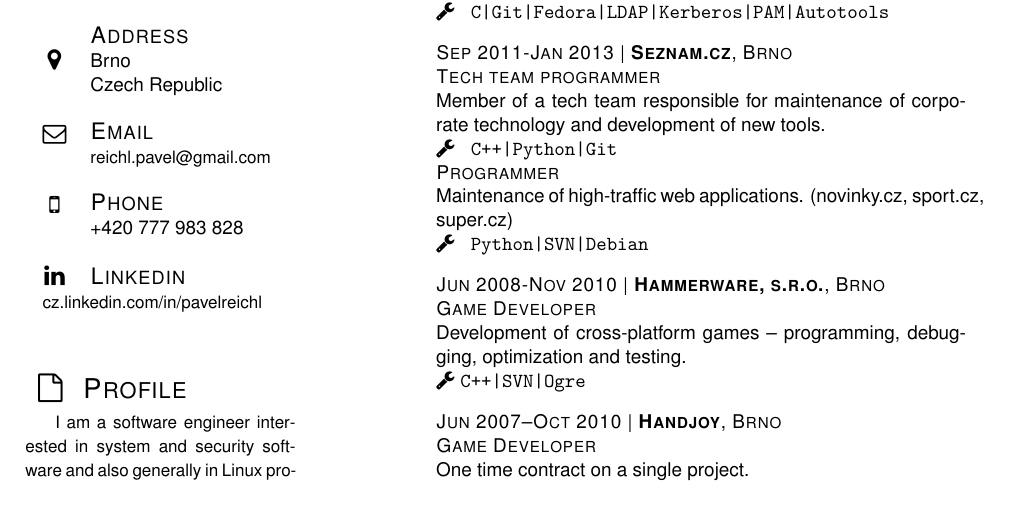
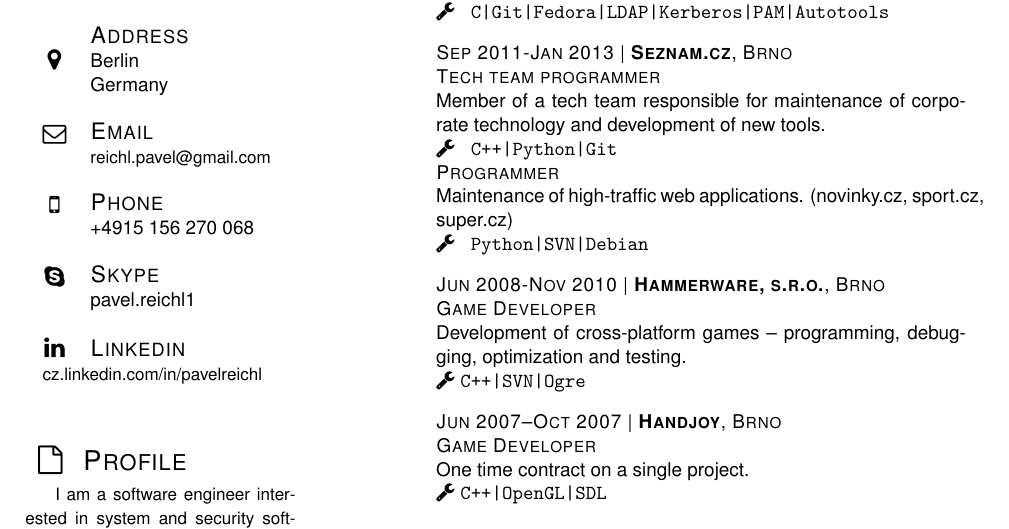
Before and after one commit to preichl/cv, a LaTeX CV (cv.tex): part of the page, cut so that both start at the same text, the shorter picture padded with empty space. The pictures show the PDF file cv.pdf that the author committed with the source.

Commit message:
Update berlin & phone

```diff
--- a/cv.tex
+++ b/cv.tex
@@ -44,14 +44,17 @@
       &  Pavel Reichl \\
       \multirow{0}{*}{} & \\
       \multirow{3}{*}{\large{\faMapMarker}} & \textsc{\large{Address}} \\
-      &  Brno \\
-      &  Czech Republic \\
+      &  Berlin \\
+      &  Germany \\
       \multirow{0}{*}{} & \\
       \multirow{1}{*}{\large{\faEnvelopeO}} & \textsc{\large{Email}} \\
       & \small{\url{reichl.pavel@gmail.com}} \\
       \multirow{0}{*}{} & \\
       \multirow{1}{*}{\large{\faMobile}} & \textsc{\large{Phone}} \\
-      & +420 777 983 828 \\
+      & +4915 156 270 068 \\
+      \multirow{0}{*}{} & \\
+      \multirow{1}{*}{\large{\faSkype}} & \textsc{\large{Skype}} \\
+      & pavel.reichl1 \\
       \multirow{0}{*}{} & \\
       \large{\faLinkedin} & \textsc{\large{Linkedin}} \\
       \multicolumn{2}{l}{\small{\url{cz.linkedin.com/in/pavelreichl}}} \\
@@ -122,7 +125,7 @@ Designing and developing new features with emphesis on product security and effi
     Development of cross-platform games -- programming, debugging, optimization and testing.
 }{C++|SVN|Ogre}
 
-\jobls{Jun 2007--Oct 2010}{Handjoy}{Brno}{Game Developer}{
+\jobls{Jun 2007--Oct 2007}{Handjoy}{Brno}{Game Developer}{
     One time contract on a single project.
 }{C++|OpenGL|SDL}
 
```
Also changed, not shown: cv.pdf.
